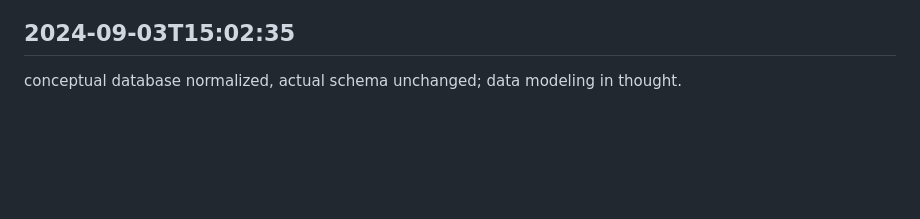
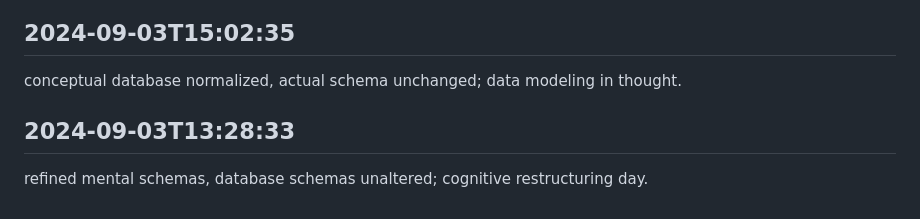
Before and after one commit to mrsandy1965/colabrate, a Markdown page: worklog.md, the part around the change. Rendered like a GitHub page; blank space fills up the shorter version.

Commit message:
tasks squared away

```diff
--- a/worklog.md
+++ b/worklog.md
@@ -2922,3 +2922,6 @@ explored event sourcing, state mutations ongoing; theoretical audit trails.
 
 ## 2024-09-03T15:02:35
 conceptual database normalized, actual schema unchanged; data modeling in thought.
+
+## 2024-09-03T13:28:33
+refined mental schemas, database schemas unaltered; cognitive restructuring day.
```
